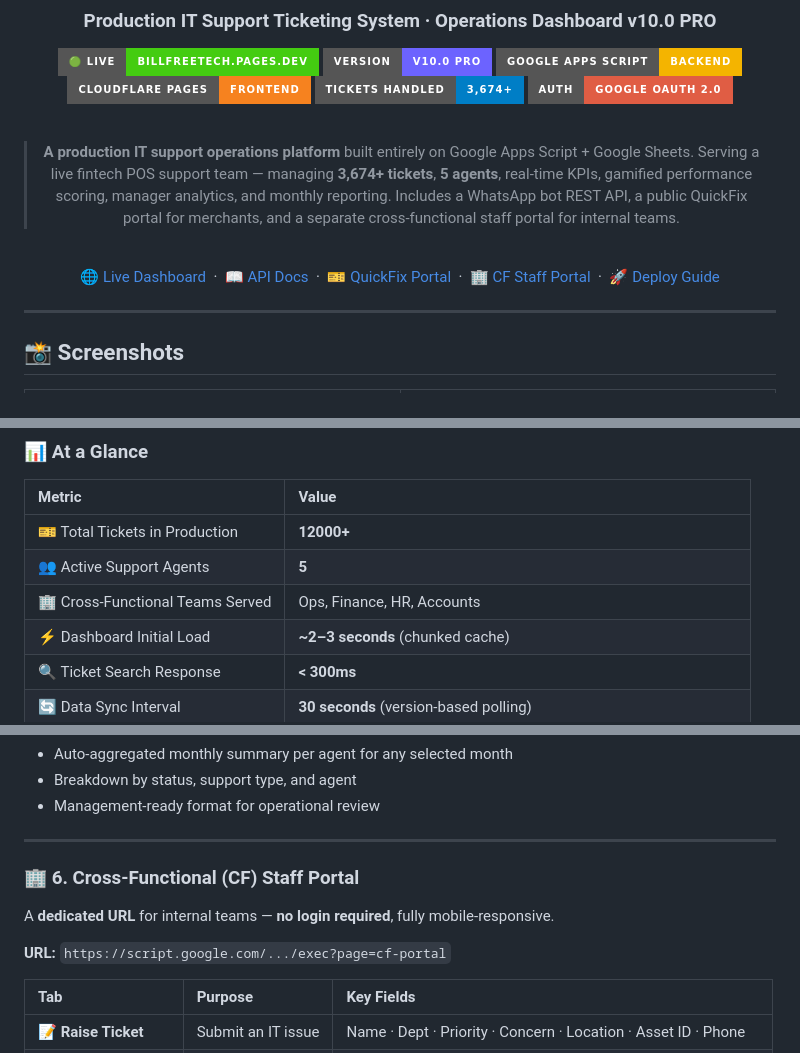
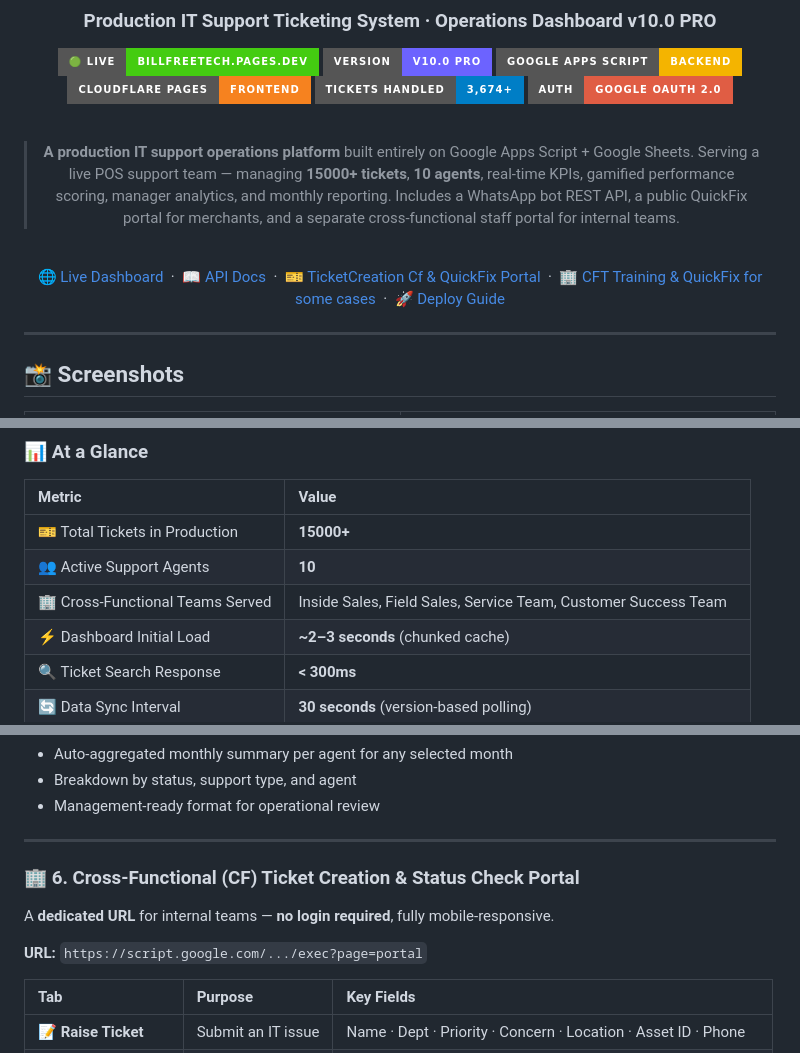
Before and after one commit to grvtech1/billfree-techsupport-ops, a Markdown page: README.md, 3 parts joined by grey strips. Rendered like a GitHub page; badges without logos.

Commit message:
Update ticket and agent metrics in README

```diff
--- a/README.md
+++ b/README.md
@@ -16,7 +16,7 @@
 <br/>
 
 > **A production IT support operations platform** built entirely on Google Apps Script + Google Sheets.
-> Serving a live fintech POS support team — managing **3,674+ tickets**, **5 agents**,
+> Serving a live POS support team — managing **15000+ tickets**, **10 agents**,
 > real-time KPIs, gamified performance scoring, manager analytics, and monthly reporting.
 > Includes a WhatsApp bot REST API, a public QuickFix portal for merchants,
 > and a separate cross-functional staff portal for internal teams.
@@ -25,8 +25,8 @@
 
 [🌐 Live Dashboard](https://billfreetech.pages.dev) &nbsp;·&nbsp;
 [📖 API Docs](./API_DOCUMENTATION.md) &nbsp;·&nbsp;
-[🎫 QuickFix Portal](#-portals--urls) &nbsp;·&nbsp;
-[🏢 CF Staff Portal](#-portals--urls) &nbsp;·&nbsp;
+[🎫 TicketCreation Cf & QuickFix Portal](#-billfreequickfix.pages.dev) &nbsp;·&nbsp;
+[🏢 CFT Training & QuickFix for some cases](#-portals--urls) &nbsp;·&nbsp;
 [🚀 Deploy Guide](#-deployment-guide)
 
 </div>
@@ -72,9 +72,9 @@ Built to replace manual WhatsApp ticket tracking and Excel-based reporting for a
 
 | Metric | Value |
 |:---|:---|
-| 🎫 Total Tickets in Production | **12000+** |
-| 👥 Active Support Agents | **5** |
-| 🏢 Cross-Functional Teams Served | Ops, Finance, HR, Accounts |
+| 🎫 Total Tickets in Production | **15000+** |
+| 👥 Active Support Agents | **10** |
+| 🏢 Cross-Functional Teams Served | Inside Sales, Field Sales, Service Team, Customer Success Team |
 | ⚡ Dashboard Initial Load | **~2–3 seconds** (chunked cache) |
 | 🔍 Ticket Search Response | **< 300ms** |
 | 🔄 Data Sync Interval | **30 seconds** (version-based polling) |
@@ -141,11 +141,11 @@ The main operations hub for IT agents. Secured behind Google OAuth — only pre-
 
 ---
 
-### 🏢 6. Cross-Functional (CF) Staff Portal
+### 🏢 6. Cross-Functional (CF) Ticket Creation & Status Check Portal
 
 A **dedicated URL** for internal teams — **no login required**, fully mobile-responsive.
 
-**URL:** `https://script.google.com/.../exec?page=cf-portal`
+**URL:** `https://script.google.com/.../exec?page=portal`
 
 | Tab | Purpose | Key Fields |
 |:---|:---|:---|
```
Also changed, not shown: other parts of README.md (+2 -2 lines).
